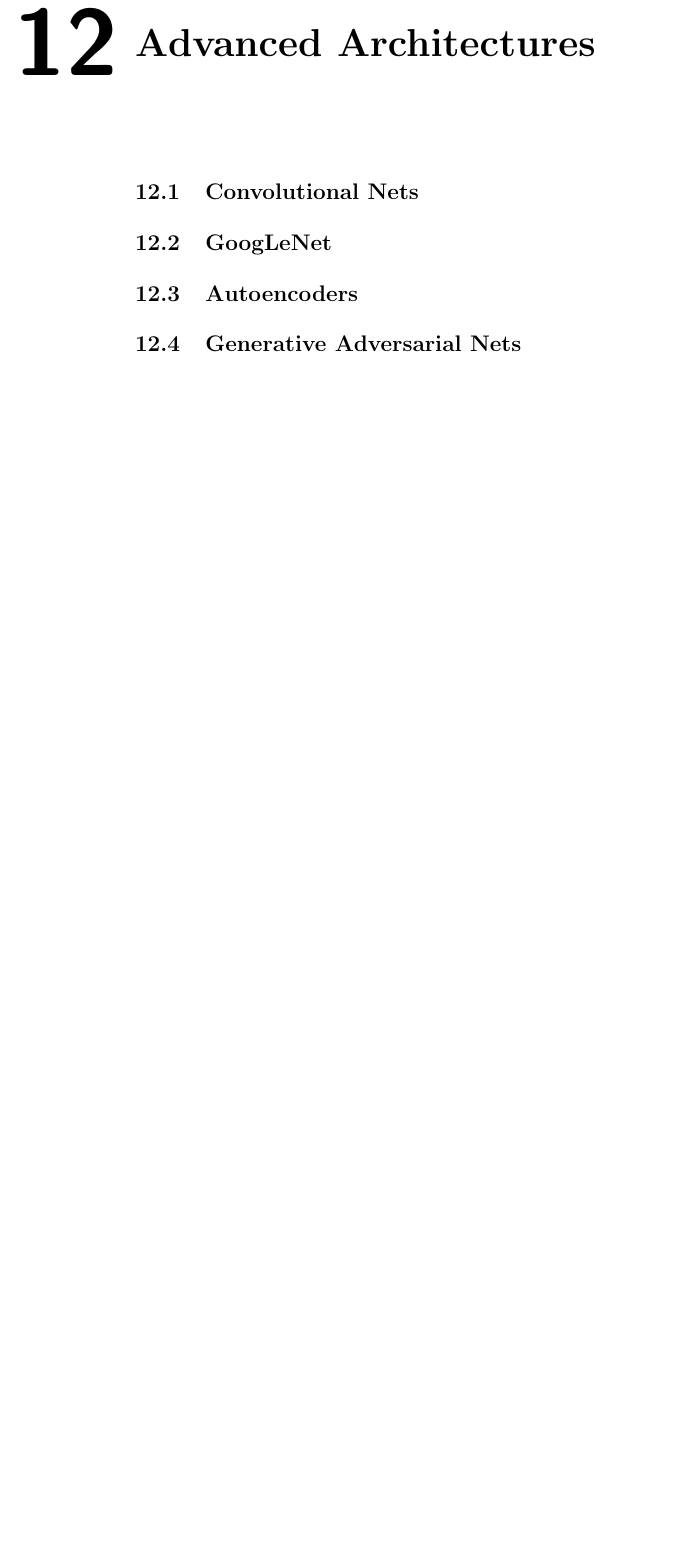
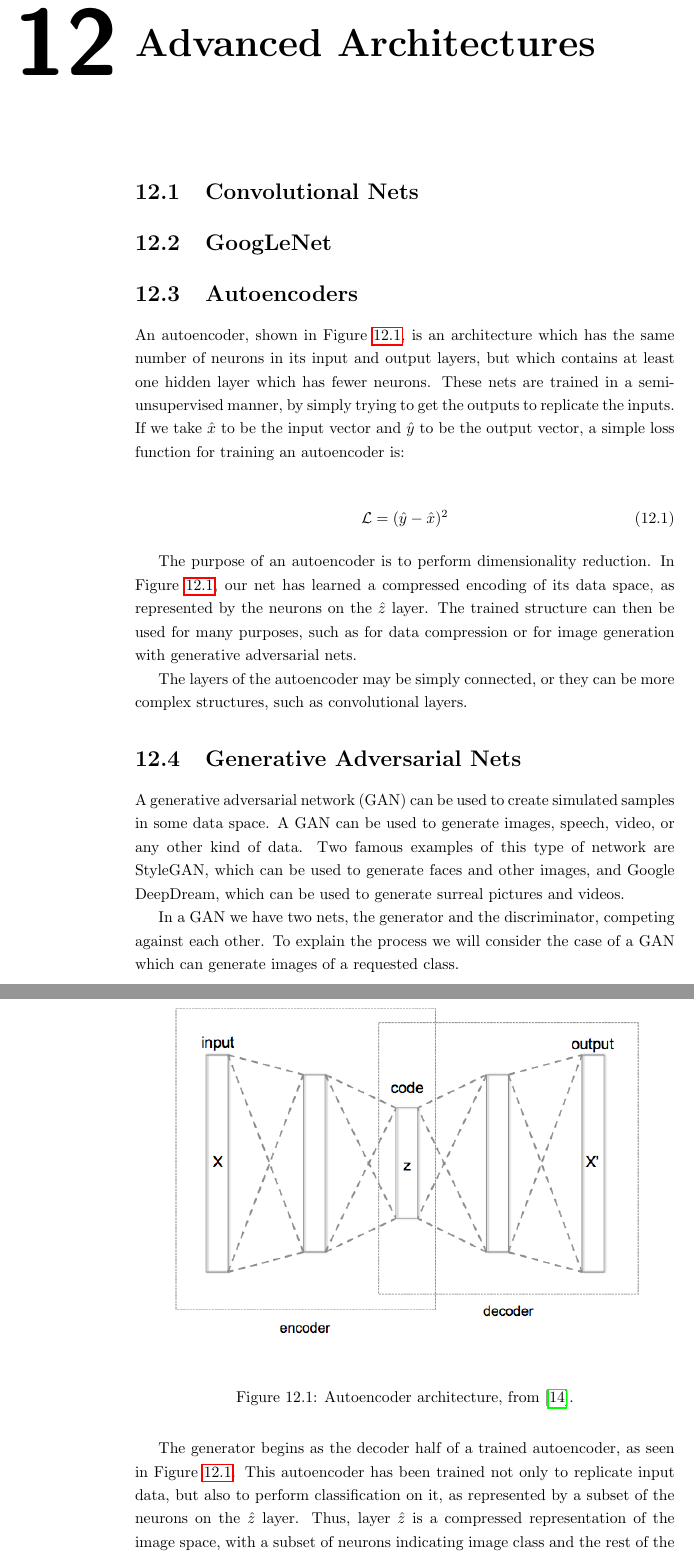
Before and after one commit to BucketOfFish/GradThesis, a LaTeX thesis (thesis.tex, which reads Sections/ML/advanced_architectures.tex): part of page 49 of 96 before the commit and two parts of pages 49 and 50 of 97 after it, the two joined at a grey line, cut so that both start at the same text, the shorter picture padded with empty space. Compiled offline with pdfLaTeX.

Commit message:
Wrote section on autoencoders and GAN.

```diff
--- a/Sections/ML/advanced_architectures.tex
+++ b/Sections/ML/advanced_architectures.tex
@@ -6,4 +6,27 @@
 
 \section{Autoencoders}
 
+An autoencoder, shown in Figure~\ref{fig:autoencoder}, is an architecture which has the same number of neurons in its input and output layers, but which contains at least one hidden layer which has fewer neurons. These nets are trained in a semi-unsupervised manner, by simply trying to get the outputs to replicate the inputs. If we take $\hat{x}$ to be the input vector and $\hat{y}$ to be the output vector, a simple loss function for training an autoencoder is:
+
+\begin{align}
+    \mathcal{L} &= (\hat{y}-\hat{x})^2
+\end{align}
+
+\begin{figure}[htbp]
+    \centering
+    \includegraphics[width=\linewidth]{Images/ML/autoencoder.png}
+    \caption{Autoencoder architecture, from~\cite{autoencoderDiagram}.}
+    \label{fig:autoencoder}
+\end{figure}
+
+The purpose of an autoencoder is to perform dimensionality reduction. In Figure~\ref{fig:autoencoder}, our net has learned a compressed encoding of its data space, as represented by the neurons on the $\hat{z}$ layer. The trained structure can then be used for many purposes, such as for data compression or for image generation with generative adversarial nets.
+
+The layers of the autoencoder may be simply connected, or they can be more complex structures, such as convolutional layers.
+
 \section{Generative Adversarial Nets}
+
+A generative adversarial network (GAN) can be used to create simulated samples in some data space. A GAN can be used to generate images, speech, video, or any other kind of data. Two famous examples of this type of network are StyleGAN, which can be used to generate faces and other images, and Google DeepDream, which can be used to generate surreal pictures and videos.
+
+In a GAN we have two nets, the generator and the discriminator, competing against each other. To explain the process we will consider the case of a GAN which can generate images of a requested class.
+
+The generator begins as the decoder half of a trained autoencoder, as seen in Figure~\ref{fig:autoencoder}. This autoencoder has been trained not only to replicate input data, but also to perform classification on it, as represented by a subset of the neurons on the $\hat{z}$ layer. Thus, layer $\hat{z}$ is a compressed representation of the image space, with a subset of neurons indicating image class and the rest of the neurons representing other salient features about the image.
```
Also changed, not shown: Bibliography/bibliography.bib (+7 -0 lines), Images/ML/autoencoder.png (added), Sections/ML/advanced_architectures.tex (6 more changed lines).
